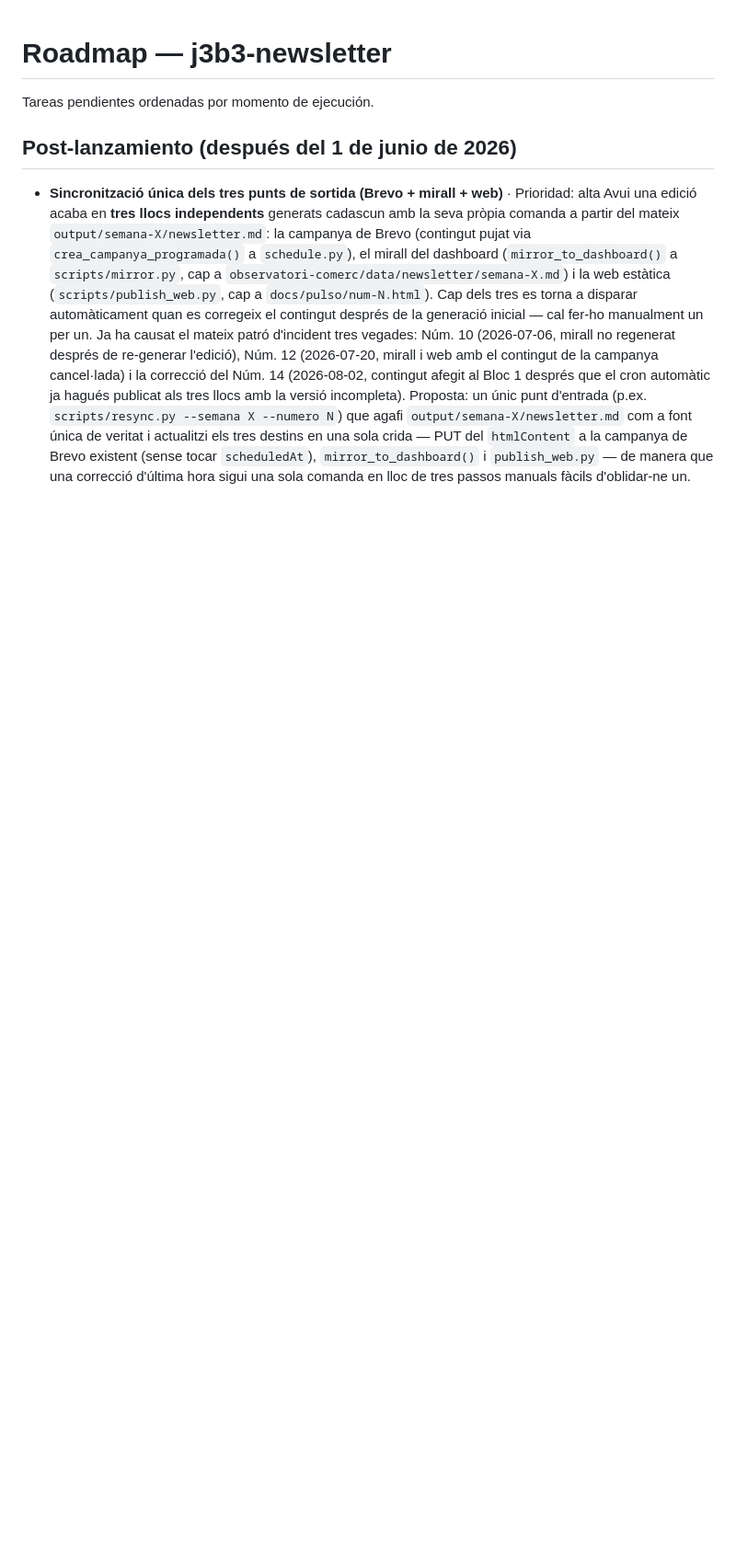
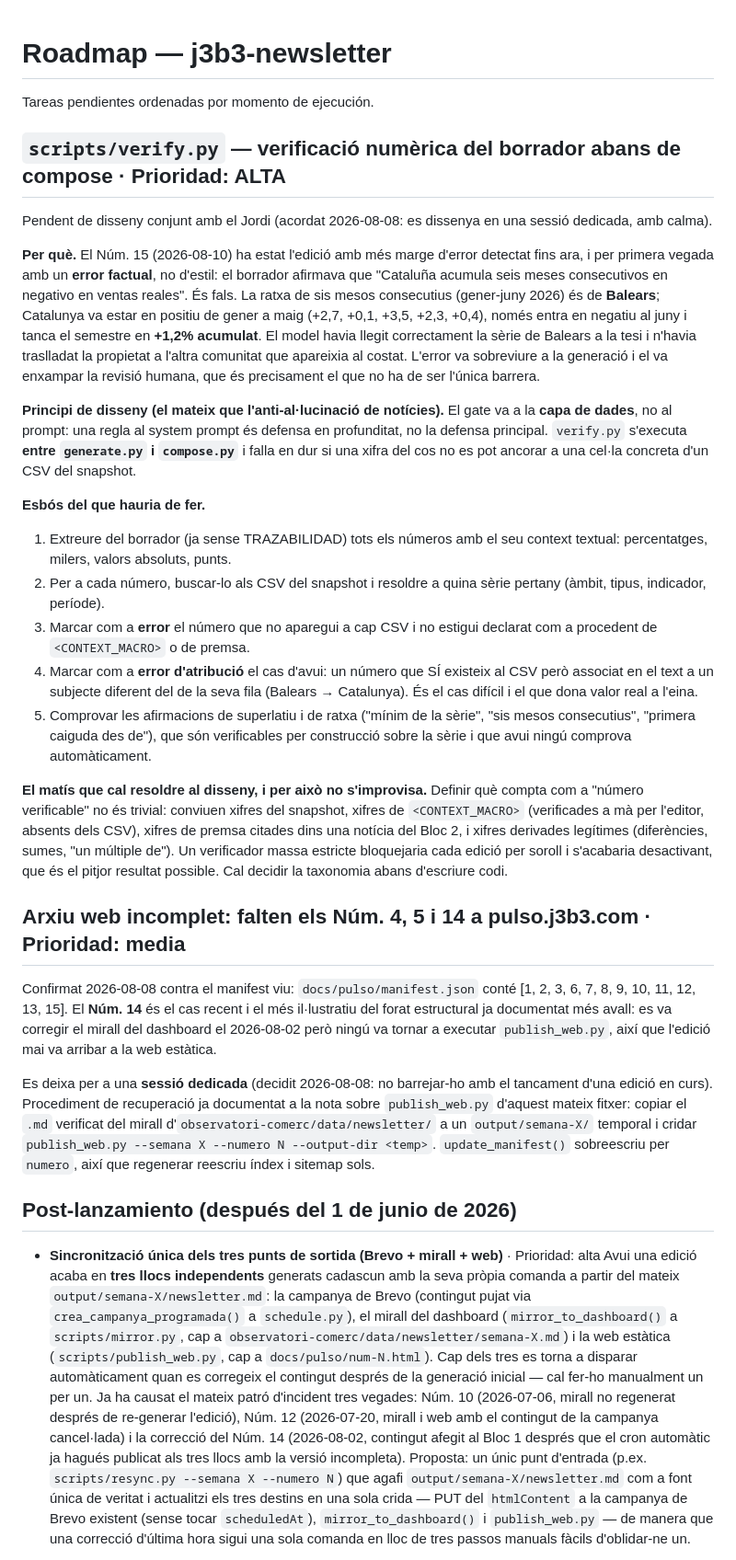
Before and after one commit to jordi-j3b3/j3b3-newsletter, a Markdown page: ROADMAP.md, the part around the change. Shown at 92% size. GitHub-like rendering; blank space fills up the shorter version.

Commit message:
docs(roadmap): verify.py com a prioritat alta + arxiu web incomplet
verify.py: verificació numèrica del borrador contra els CSV del snapshot, entre
generate.py i compose.py. Documentat amb l'incident del Núm. 15 com a cas de
prova (atribució de la ratxa de Balears a Catalunya), l'esbós de les cinc
comprovacions i el matís de taxonomia que cal resoldre abans d'escriure codi.
Es dissenya en una sessió dedicada.

Arxiu web: falten els Núm. 4, 5 i 14 a pulso.j3b3.com, amb el procediment de
recuperació. També per a una sessió dedicada.

```diff
--- a/ROADMAP.md
+++ b/ROADMAP.md
@@ -1,6 +1,66 @@
 # Roadmap — j3b3-newsletter
 
 Tareas pendientes ordenadas por momento de ejecución.
+
+## `scripts/verify.py` — verificació numèrica del borrador abans de compose · Prioridad: ALTA
+
+Pendent de disseny conjunt amb el Jordi (acordat 2026-08-08: es dissenya en una
+sessió dedicada, amb calma).
+
+**Per què.** El Núm. 15 (2026-08-10) ha estat l'edició amb més marge d'error
+detectat fins ara, i per primera vegada amb un **error factual**, no d'estil: el
+borrador afirmava que "Cataluña acumula seis meses consecutivos en negativo en
+ventas reales". És fals. La ratxa de sis mesos consecutius (gener-juny 2026) és
+de **Balears**; Catalunya va estar en positiu de gener a maig (+2,7, +0,1, +3,5,
++2,3, +0,4), només entra en negatiu al juny i tanca el semestre en **+1,2%
+acumulat**. El model havia llegit correctament la sèrie de Balears a la tesi i
+n'havia traslladat la propietat a l'altra comunitat que apareixia al costat.
+L'error va sobreviure a la generació i el va enxampar la revisió humana, que és
+precisament el que no ha de ser l'única barrera.
+
+**Principi de disseny (el mateix que l'anti-al·lucinació de notícies).** El gate
+va a la **capa de dades**, no al prompt: una regla al system prompt és defensa en
+profunditat, no la defensa principal. `verify.py` s'executa **entre `generate.py`
+i `compose.py`** i falla en dur si una xifra del cos no es pot ancorar a una
+cel·la concreta d'un CSV del snapshot.
+
+**Esbós del que hauria de fer.**
+
+1. Extreure del borrador (ja sense TRAZABILIDAD) tots els números amb el seu
+   context textual: percentatges, milers, valors absoluts, punts.
+2. Per a cada número, buscar-lo als CSV del snapshot i resoldre a quina sèrie
+   pertany (àmbit, tipus, indicador, període).
+3. Marcar com a **error** el número que no aparegui a cap CSV i no estigui
+   declarat com a procedent de `<CONTEXT_MACRO>` o de premsa.
+4. Marcar com a **error d'atribució** el cas d'avui: un número que SÍ existeix al
+   CSV però associat en el text a un subjecte diferent del de la seva fila
+   (Balears → Catalunya). És el cas difícil i el que dona valor real a l'eina.
+5. Comprovar les afirmacions de superlatiu i de ratxa ("mínim de la sèrie", "sis
+   mesos consecutius", "primera caiguda des de"), que són verificables per
+   construcció sobre la sèrie i que avui ningú comprova automàticament.
+
+**El matís que cal resoldre al disseny, i per això no s'improvisa.** Definir què
+compta com a "número verificable" no és trivial: conviuen xifres del snapshot,
+xifres de `<CONTEXT_MACRO>` (verificades a mà per l'editor, absents dels CSV),
+xifres de premsa citades dins una notícia del Bloc 2, i xifres derivades
+legítimes (diferències, sumes, "un múltiple de"). Un verificador massa estricte
+bloquejaria cada edició per soroll i s'acabaria desactivant, que és el pitjor
+resultat possible. Cal decidir la taxonomia abans d'escriure codi.
+
+## Arxiu web incomplet: falten els Núm. 4, 5 i 14 a pulso.j3b3.com · Prioridad: media
+
+Confirmat 2026-08-08 contra el manifest viu: `docs/pulso/manifest.json` conté
+[1, 2, 3, 6, 7, 8, 9, 10, 11, 12, 13, 15]. El **Núm. 14** és el cas recent i el
+més il·lustratiu del forat estructural ja documentat més avall: es va corregir el
+mirall del dashboard el 2026-08-02 però ningú va tornar a executar
+`publish_web.py`, així que l'edició mai va arribar a la web estàtica.
+
+Es deixa per a una **sessió dedicada** (decidit 2026-08-08: no barrejar-ho amb el
+tancament d'una edició en curs). Procediment de recuperació ja documentat a la
+nota sobre `publish_web.py` d'aquest mateix fitxer: copiar el `.md` verificat del
+mirall d'`observatori-comerc/data/newsletter/` a un `output/semana-X/` temporal i
+cridar `publish_web.py --semana X --numero N --output-dir <temp>`. `update_manifest()`
+sobreescriu per `numero`, així que regenerar reescriu índex i sitemap sols.
 
 ## Post-lanzamiento (después del 1 de junio de 2026)
 
```
